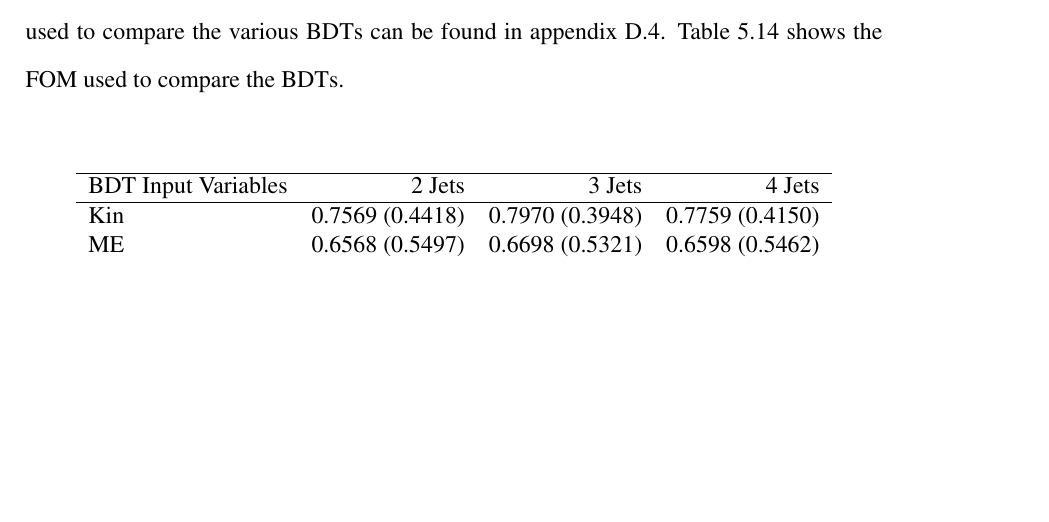
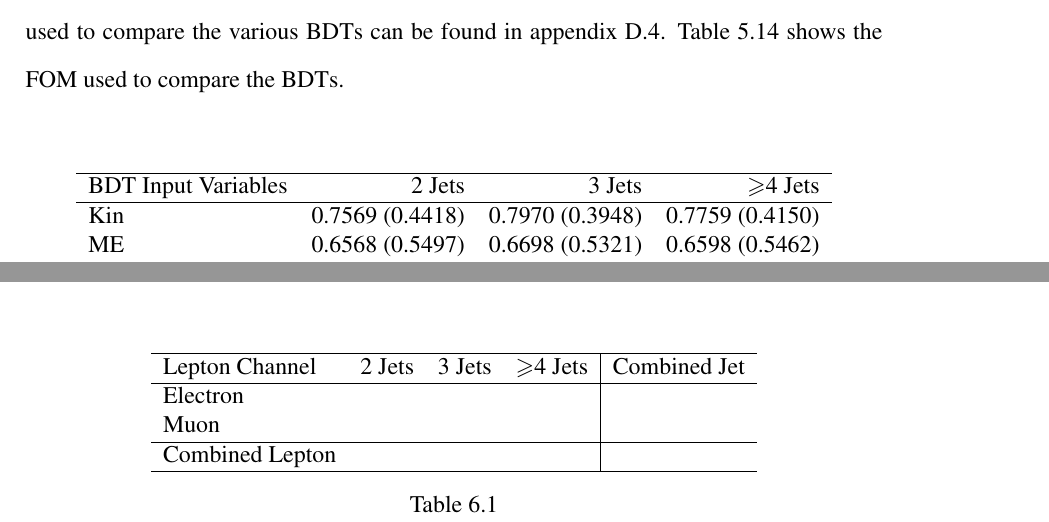
Before and after one commit to aperloff/Thesis, a LaTeX thesis (latex/TAMUTemplate.tex, which reads latex/data/section5.tex, latex/data/section6.tex): part of page 217 of 280 before the commit and two parts of pages 217 and 229 of 280 after it, the two joined at a grey line, cut so that both start at the same text, the shorter picture padded with empty space. Compiled offline with pdfLaTeX.

Commit message:
Minor fixes in chapter 5 and an outline for a 95% upper confidence level table in chapter 6.

```diff
--- a/latex/data/section5.tex
+++ b/latex/data/section5.tex
@@ -1383,10 +1383,10 @@ Table~\ref{tab:BDT_FOM_comparison} shows the FOM used to compare the BDTs.
 \begin{table}[htbp]
 \centering
 \begin{tabular}{lrrr} \hline
-BDT Input Variables & 2 Jets & 3 Jets & 4 Jets                         \\\hline
-Kin                 & 0.7569 (0.4418) & 0.7970 (0.3948) & 0.7759 (0.4150) \\
-ME                  & 0.6568 (0.5497) & 0.6698 (0.5321) & 0.6598 (0.5462) \\
-KinME               & 0.7581 (0.4402) & 0.7983 (0.3926) & 0.7973 (0.4051) \\\hline
+BDT Input Variables & 2 Jets          & 3 Jets          & $\geqslant$4 Jets \\\hline
+Kin                 & 0.7569 (0.4418) & 0.7970 (0.3948) & 0.7759 (0.4150)   \\
+ME                  & 0.6568 (0.5497) & 0.6698 (0.5321) & 0.6598 (0.5462)   \\
+KinME               & 0.7581 (0.4402) & 0.7983 (0.3926) & 0.7973 (0.4051)   \\\hline
 \end{tabular}
 \caption{The  figures of merit (FOM) used to evaluate the various BDT trainings for the three jet bins and the three sets of input variables. The values outside of the parentheses are the areas under the curve (AUC) while the values in the parentheses are the shortest distances on the curve to the point (1,1).}
 \label{tab:BDT_FOM_comparison}
--- a/latex/data/section6.tex
+++ b/latex/data/section6.tex
@@ -60,6 +60,20 @@
     \label{fig:limits_withSys_muon}
 \end{figure}
 
+
+\begin{table}[htbp]
+\centering
+\begin{tabular}{lrrr|r} \hline
+Lepton Channel      & 2 Jets  & 3 Jets  & $\geqslant$4 Jets & Combined Jet \\\hline
+Electron            &         &         &                   &              \\
+Muon                &         &         &                   &              \\\hline
+Combined Lepton     &         &         &                   &              \\\hline
+\end{tabular}
+\caption{}
+\label{tab:95percent_upper_confidence_levels}
+\end{table}
+
+
 \begin{comment}
 A distribution of the BDT discriminant is produced for every signal, background, and data sample and then passed to the RooStats-based Higgs Combine Tool~\cite{CombineToolTwiki} to compute limits on the Higgs signal strength.
 Given that this analysis has a relatively high number of events in the expected yields we make use of the asymptotic method\footnote{If there had been a lower number of expected events we may have needed to use the full frequentist method rather than the asymptotic method.} for limit setting along with the CL\textsubscript{s} test statistic~\cite{Read:2002hq}.
```
Also changed, not shown: latex/data/section5.tex (6 more changed lines).
